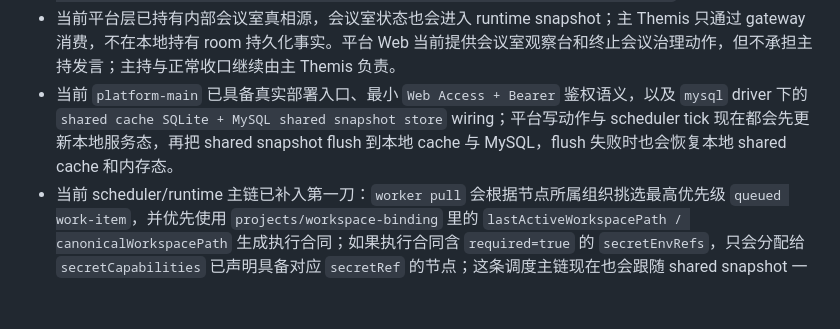
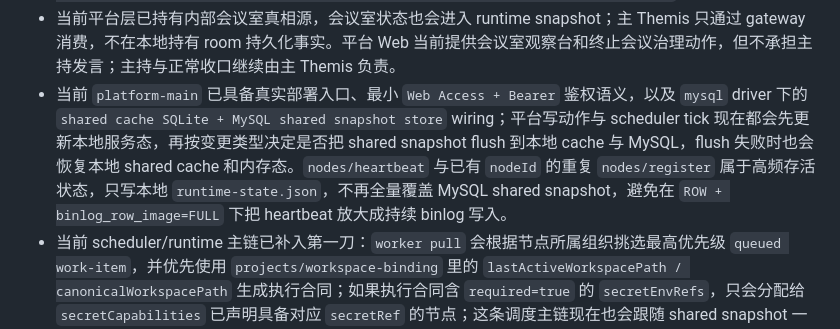
Before and after one commit to gyyxs88/themis-platform, a Markdown page: README.md, the part around the change. Rendered like a GitHub page; blank space fills up the shorter version.

Commit message:
docs: document local-only node liveness persistence

```diff
--- a/README.md
+++ b/README.md
@@ -60,7 +60,7 @@
 - `doctor worker-fleet` 与 `worker-fleet` 当前只覆盖最小节点值班与治理闭环。
 - 当前治理页已覆盖最小 `agents + projects + governance-overview + waiting/list + collaboration-dashboard + handoffs/list + oncall/summary + work-items + mailbox + recent runs`。
 - 当前平台层已持有内部会议室真相源，会议室状态也会进入 runtime snapshot；主 Themis 只通过 gateway 消费，不在本地持有 room 持久化事实。平台 Web 当前提供会议室观察台和终止会议治理动作，但不承担主持发言；主持与正常收口继续由主 Themis 负责。
-- 当前 `platform-main` 已具备真实部署入口、最小 `Web Access + Bearer` 鉴权语义，以及 `mysql` driver 下的 `shared cache SQLite + MySQL shared snapshot store` wiring；平台写动作与 scheduler tick 现在都会先更新本地服务态，再把 shared snapshot flush 到本地 cache 与 MySQL，flush 失败时也会恢复本地 shared cache 和内存态。
+- 当前 `platform-main` 已具备真实部署入口、最小 `Web Access + Bearer` 鉴权语义，以及 `mysql` driver 下的 `shared cache SQLite + MySQL shared snapshot store` wiring；平台写动作与 scheduler tick 现在都会先更新本地服务态，再按变更类型决定是否把 shared snapshot flush 到本地 cache 与 MySQL，flush 失败时也会恢复本地 shared cache 和内存态。`nodes/heartbeat` 与已有 `nodeId` 的重复 `nodes/register` 属于高频存活状态，只写本地 `runtime-state.json`，不再全量覆盖 MySQL shared snapshot，避免在 `ROW + binlog_row_image=FULL` 下把 heartbeat 放大成持续 binlog 写入。
 - 当前 scheduler/runtime 主链已补入第一刀：`worker pull` 会根据节点所属组织挑选最高优先级 `queued work-item`，并优先使用 `projects/workspace-binding` 里的 `lastActiveWorkspacePath / canonicalWorkspacePath` 生成执行合同；如果执行合同含 `required=true` 的 `secretEnvRefs`，只会分配给 `secretCapabilities` 已声明具备对应 `secretRef` 的节点；这条调度主链现在也会跟随 shared snapshot 一起进入本地 shared cache 与 MySQL mirror。
 - 当前 scheduler/runtime 主链已补入第二刀：`platform-main` 现在会按 `THEMIS_PLATFORM_SCHEDULER_INTERVAL_MS` 定期运行 `scheduler tick`，自动回收 `offline / draining` 节点上的 active lease，并把对应 work-item 重新排回 `queued`，供后续在线节点重新拉取；reclaim 后的控制面事实也会一起进入本地 shared cache 与 MySQL mirror。
 - 当前 runtime 持久化已补入第一刀：平台路由上的状态变更现在会触发本地 snapshot 落盘，`platform-main` 重启后也会从 `runtime-state.json` 恢复 `nodes / control-plane / workflow / worker-runs` 这四束平台事实。
```
